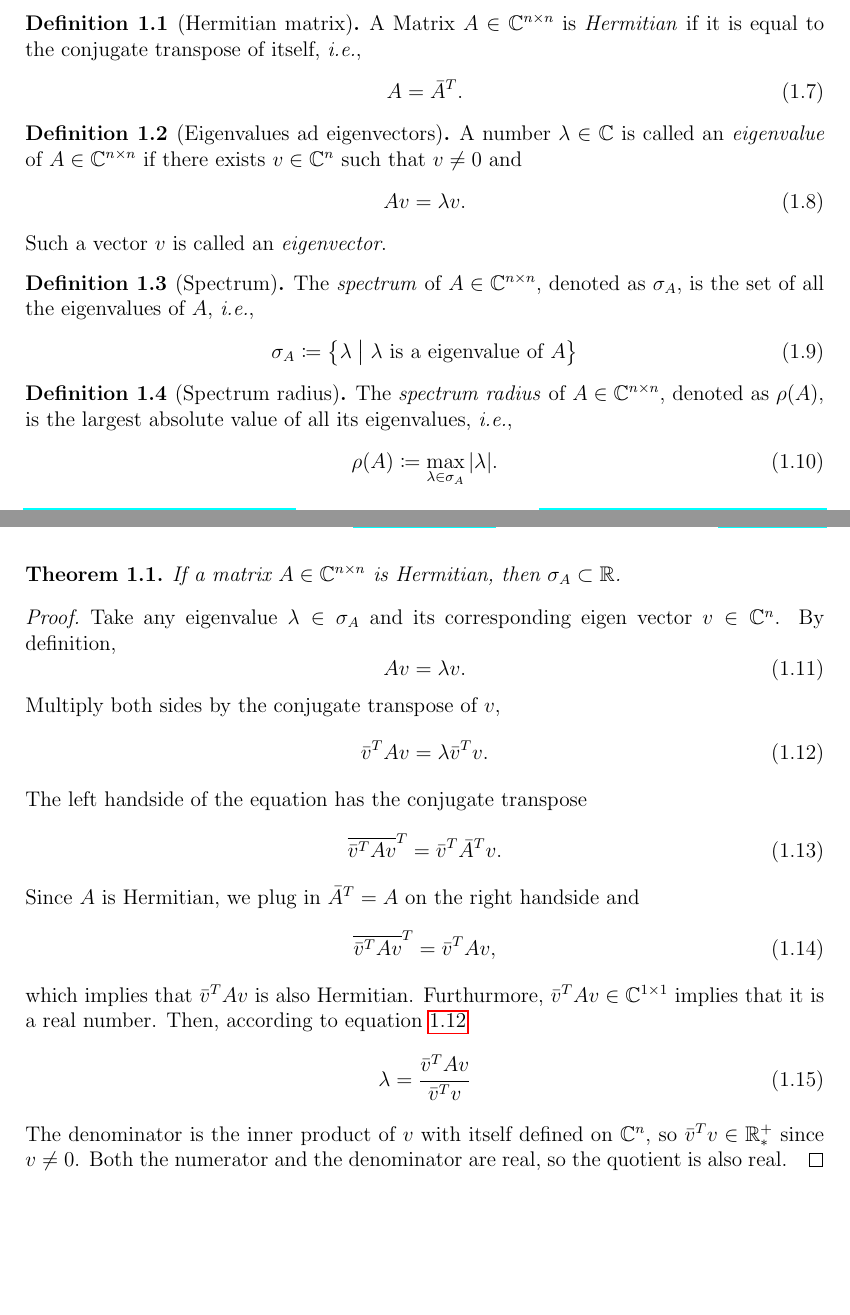
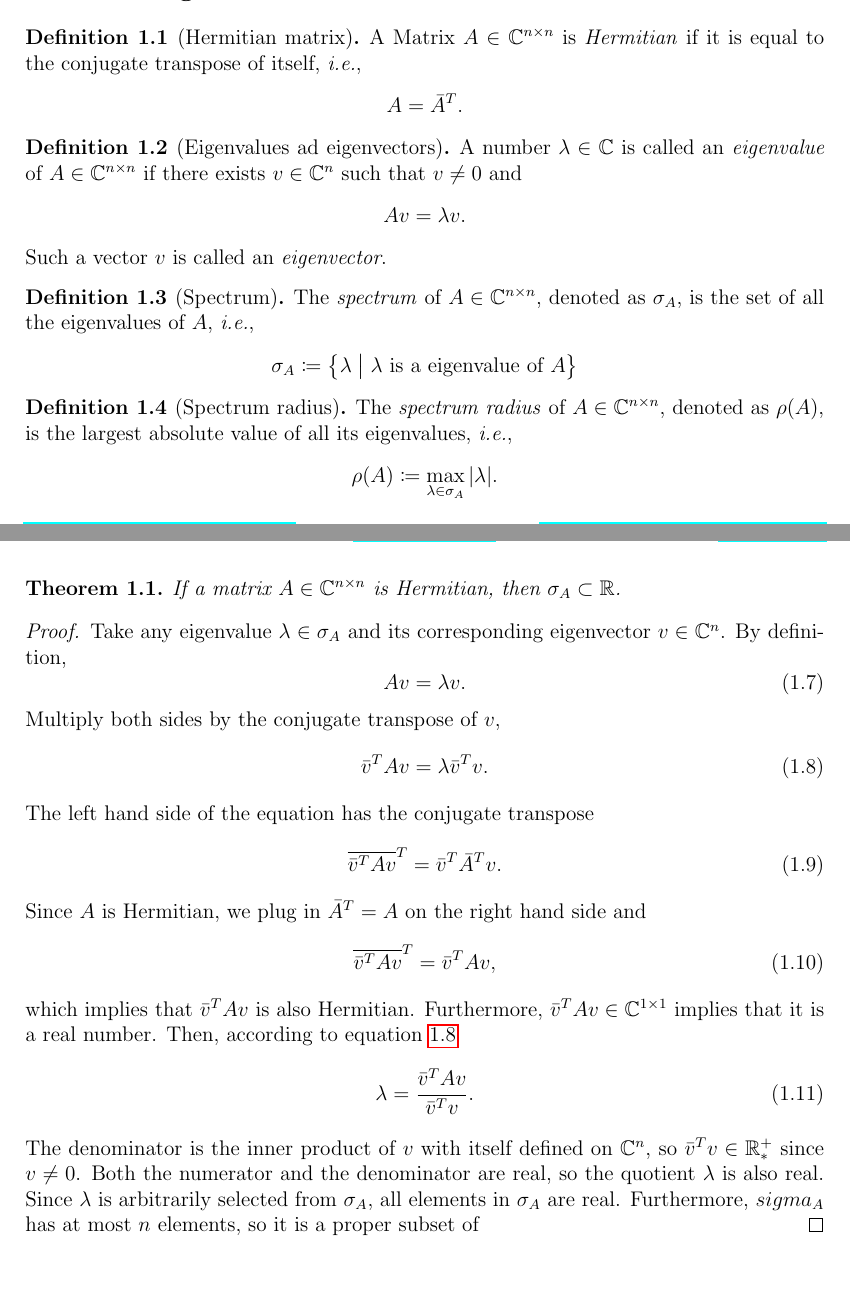
Before and after one commit to yugt/numerical-analysis, a LaTeX thesis (main.tex, which reads project1.tex): two parts of pages 50 and 51 of 51 before the commit and two parts of pages 4 and 5 of 5 after it, joined at a grey line, cut so that both start at the same text. Compiled offline with pdfLaTeX.

Commit message:
Update on Overleaf.

```diff
--- a/project1.tex
+++ b/project1.tex
@@ -74,34 +74,34 @@ E=\sum_{m=-\infty}^\infty e^2[m].
 
 \begin{definition}[Hermitian matrix]
 A Matrix \(A\in\C^{n\times n}\) is \emph{Hermitian} if it is equal to the conjugate transpose of itself, \textit{i.e.},
-\begin{equation}
+\begin{equation*}
 A=\bar{A}^T.
-\end{equation}
+\end{equation*}
 \end{definition}
 
 
 \begin{definition}[Eigenvalues ad eigenvectors]
 A number \(\lambda\in\C\) is called an \emph{eigenvalue} of \(A\in\C^{n\times n}\) if there exists \(v\in\C^n\) such that \(v\neq0\) and
-\begin{equation}
+\begin{equation*}
 Av=\lambda v.
-\end{equation}
+\end{equation*}
 Such a vector $v$ is called an \emph{eigenvector}.
 \end{definition}
 
 
 \begin{definition}[Spectrum]
 The \emph{spectrum} of \(A\in\C^{n\times n}\), denoted as \(\sigma_A\), is the set of all the eigenvalues of $A$, \textit{i.e.},
-\begin{equation}
+\begin{equation*}
 \sigma_A\coloneqq\Set{\lambda}{\lambda \text{ is a eigenvalue of }A}
-\end{equation}
+\end{equation*}
 \end{definition}
 
 
 \begin{definition}[Spectrum radius]
 The \emph{spectrum radius} of \(A\in\C^{n\times n}\), denoted as \(\rho(A)\), is the largest absolute value of all its eigenvalues, \textit{i.e.},
-\begin{equation}
+\begin{equation*}
 \rho(A)\coloneqq\max_{\lambda\in\sigma_A}|\lambda|.
-\end{equation}
+\end{equation*}
 \end{definition}
 
 
@@ -109,7 +109,7 @@ The \emph{spectrum radius} of \(A\in\C^{n\times n}\), denoted as \(\rho(A)\), is
 If a matrix \(A\in\C^{n\times n}\) is Hermitian, then \(\sigma_A\subset\R\).
 \end{theorem}
 \begin{proof}
-Take any eigenvalue \(\lambda\in\sigma_A\) and its corresponding eigen vector \(v\in\C^n\).
+Take any eigenvalue \(\lambda\in\sigma_A\) and its corresponding eigenvector \(v\in\C^n\).
 By definition,
 \begin{equation}
 Av=\lambda v.
@@ -118,20 +118,22 @@ Multiply both sides by the conjugate transpose of $v$,
 \begin{equation}\label{hermitianproof}
 \bar{v}^T Av=\lambda \bar{v}^T v.
 \end{equation}
-The left handside of the equation has the conjugate transpose
+The left hand side of the equation has the conjugate transpose
 \begin{equation}
 \overline{\bar{v}^T Av}^T=\bar{v}^T\bar{A}^T v.
 \end{equation}
-Since $A$ is Hermitian, we plug in \(\bar{A}^T=A\) on the right handside and
+Since $A$ is Hermitian, we plug in \(\bar{A}^T=A\) on the right hand side and
 \begin{equation}
 \overline{\bar{v}^T Av}^T=\bar{v}^TA v,
 \end{equation}
 which implies that \(\bar{v}^T Av\) is also Hermitian.
-Furthurmore, \(\bar{v}^T Av\in\C^{1\times1}\) implies that it is a real number.
+Furthermore, \(\bar{v}^T Av\in\C^{1\times1}\) implies that it is a real number.
 Then, according to equation \ref{hermitianproof}
 \begin{equation}
-\lambda=\frac{\bar{v}^T Av}{\bar{v}^T v}
+\lambda=\frac{\bar{v}^T Av}{\bar{v}^T v}.
 \end{equation}
 The denominator is the inner product of $v$ with itself defined on \(\C^n\), so \(\bar{v}^T v\in\R_*^+\) since \(v\neq0\).
-Both the numerator and the denominator are real, so the quotient is also real.
+Both the numerator and the denominator are real, so the quotient $\lambda$ is also real.
+Since $\lambda$ is arbitrarily selected from \(\sigma_A\), all elements in \(\sigma_A\) are real.
+Furthermore, \(sigma_A\) has at most $n$ elements, so it is a proper subset of
 \end{proof}
```
Also changed, not shown: main.tex (+7 -7 lines).
